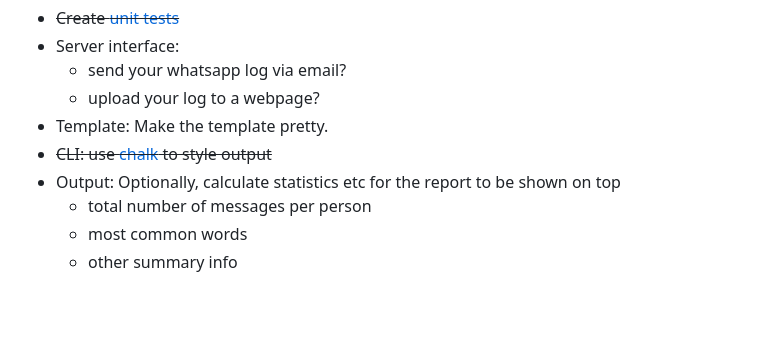
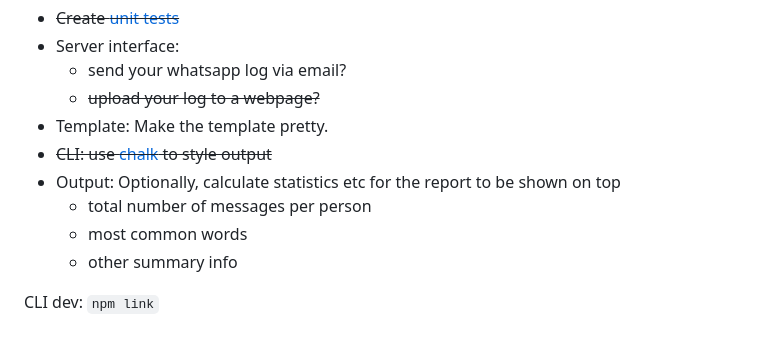
Before and after one commit to vankesteren/wa2pdf, a Markdown page: README.md, the part around the change printed below. Rendered like a GitHub page; blank space fills up the shorter version.

```diff
--- a/README.md
+++ b/README.md
@@ -37,10 +63,12 @@ Here is the help for usage:
 - ~~Create [unit tests](https://travis-ci.org/vankesteren/wa2pdf)~~
 - Server interface:
     - send your whatsapp log via email?
-    - upload your log to a webpage?
+    - ~~upload your log to a webpage?~~
 - Template: Make the template pretty.
 - ~~CLI: use [chalk](https://www.npmjs.com/package/chalk.) to style output~~
 - Output: Optionally, calculate statistics etc for the report to be shown on top
     - total number of messages per person
     - most common words
     - other summary info
+
+CLI dev: `npm link`
```
Also changed, not shown: other parts of README.md (+38 -12 lines), privacy.md (added, +18 -0 lines), server.png (added), 7 other files.
